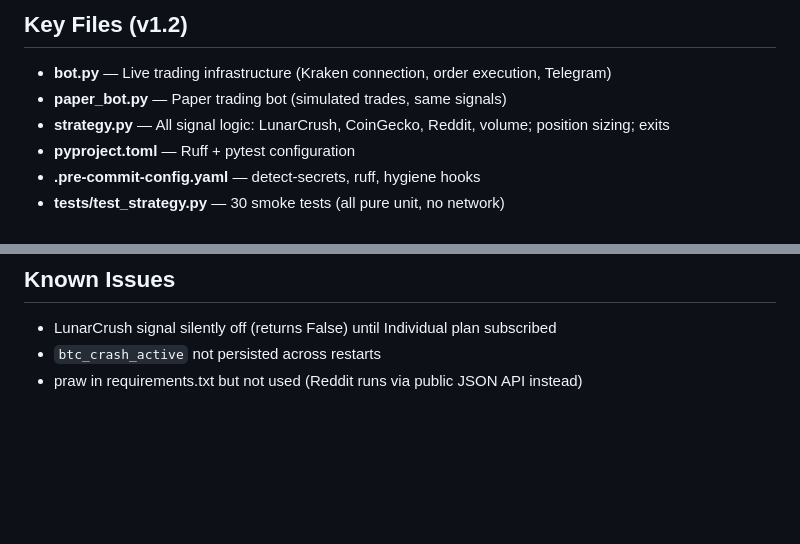
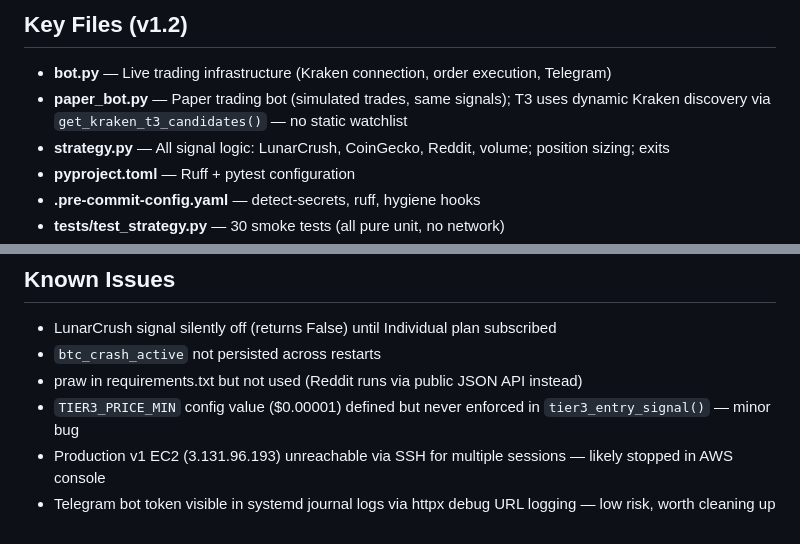
Before and after one commit to benjaminwilsey-creator/builds-workspace, a Markdown page: memory/rapid2.md, 2 parts joined by grey strips. Rendered like a GitHub page; blank space fills up the shorter version.

```diff
--- a/memory/rapid2.md
+++ b/memory/rapid2.md
@@ -14,7 +14,7 @@ Multi-tier crypto trading bot for Kraken exchange, controlled via Telegram, runn
 
 ## Key Files (v1.2)
 - **bot.py** — Live trading infrastructure (Kraken connection, order execution, Telegram)
-- **paper_bot.py** — Paper trading bot (simulated trades, same signals)
+- **paper_bot.py** — Paper trading bot (simulated trades, same signals); T3 uses dynamic Kraken discovery via `get_kraken_t3_candidates()` — no static watchlist
 - **strategy.py** — All signal logic: LunarCrush, CoinGecko, Reddit, volume; position sizing; exits
 - **pyproject.toml** — Ruff + pytest configuration
 - **.pre-commit-config.yaml** — detect-secrets, ruff, hygiene hooks
@@ -67,3 +67,6 @@ To tune strategy: edit strategy.py only.
 - LunarCrush signal silently off (returns False) until Individual plan subscribed
 - `btc_crash_active` not persisted across restarts
 - praw in requirements.txt but not used (Reddit runs via public JSON API instead)
+- `TIER3_PRICE_MIN` config value ($0.00001) defined but never enforced in `tier3_entry_signal()` — minor bug
+- Production v1 EC2 (3.131.96.193) unreachable via SSH for multiple sessions — likely stopped in AWS console
+- Telegram bot token visible in systemd journal logs via httpx debug URL logging — low risk, worth cleaning up
```
Also changed, not shown: Build Log.md (+26 -0 lines).
